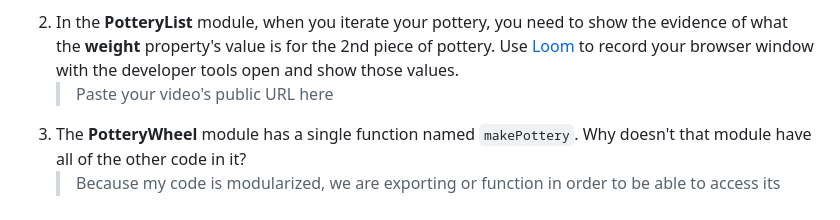
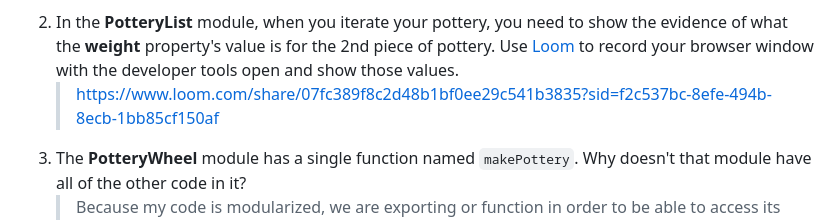
Before and after one commit to NSS-Day-Cohort-74/Hairy-Potter-DarrenRaines-K9, a Markdown page: README.md, the part around one of its changes. GitHub-like rendering.

Commit message:
all notes, questions and loom videos updated

```diff
--- a/README.md
+++ b/README.md
@@ -122,7 +122,7 @@ In the `main.js` module, invoke the `PotteryList` component function. Take its r
 1. Explain how you got the HTML, with the correct data, displayed in the browser?
    > I created and variable with an empty string and passed in the template html from the instructions and interpolated the data into the HTML, and storing that data into a var potteryListHTML and exporting it into main. Then by targeting the document object model using the class identifier in the new article element of the HTML  provided in the instructions. then i dynamically added the HTML into the dom using the innerHTML
 2. In the **PotteryList** module, when you iterate your pottery, you need to show the evidence of what the **weight** property's value is for the 2nd piece of pottery. Use [Loom](https://www.loom.com/) to record your browser window with the developer tools open and show those values.
-   > Paste your video's public URL here
+   > https://www.loom.com/share/07fc389f8c2d48b1bf0ee29c541b3835?sid=f2c537bc-8efe-494b-8ecb-1bb85cf150af
 3. The **PotteryWheel** module has a single function named `makePottery`. Why doesn't that module have all of the other code in it?
    > Because my code is modularized, we are exporting or function in order to be able to access its properties in other modules
 4. The pottery shop has learned that there is a set of customers that are willing to buy cracked pottery at a discounted price of $2.50. That means that the cracked pottery should now be displayed in the catalog. Explain the changes that this new business strategy would cause to your algorithm.
```
Also changed, not shown: other parts of README.md (+1 -1 lines).
